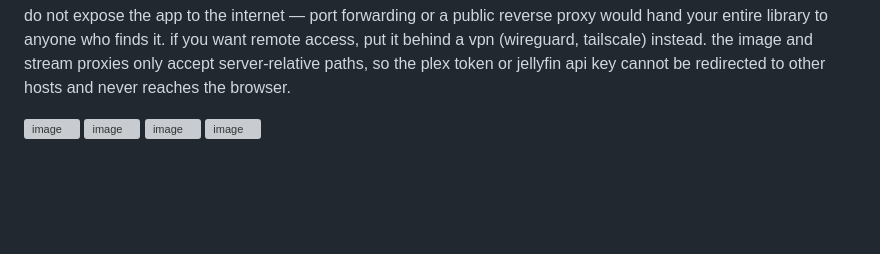
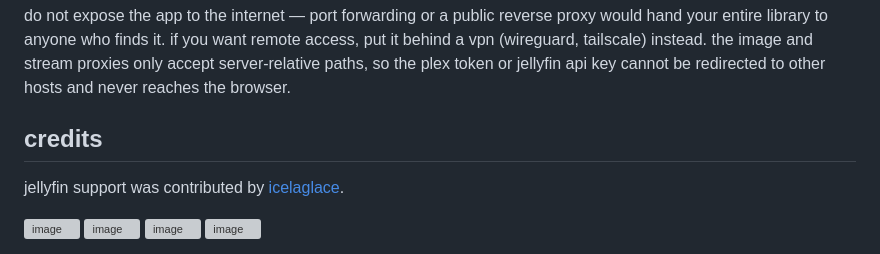
Before and after one commit to charlie-x/hollywodplex, a Markdown page: README.md, the part around the change. GitHub-like rendering; blank space fills up the shorter version; grey boxes are pictures that could not be loaded.

Commit message:
readme: credit icelaglace for jellyfin support

```diff
--- a/README.md
+++ b/README.md
@@ -183,6 +183,11 @@ instead. the image and stream proxies only accept server-relative
 paths, so the plex token or jellyfin api key cannot be redirected to
 other hosts and never reaches the browser.
 
+## credits
+
+jellyfin support was contributed by
+[icelaglace](https://github.com/icelaglace).
+
 
 
 <img width="1649" height="963" alt="image" src="https://github.com/user-attachments/assets/d509994d-90e6-40ae-ab3a-8f729c7ce9df" />
```
